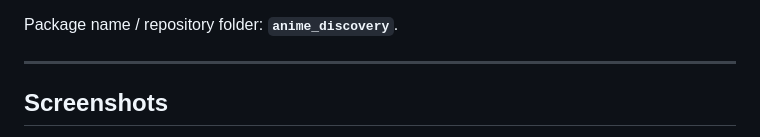
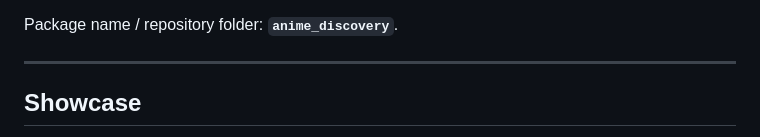
Before and after one commit to SRUN-Sochettra/Disconime, a Markdown page: README.md, the part around one of its changes. Rendered like a GitHub page.

Commit message:
Update screenshots section to showcase images

```diff
--- a/README.md
+++ b/README.md
@@ -10,6 +10,6 @@ Package name / repository folder: **`anime_discovery`**.
 
 ---
 
-## Screenshots
+## Showcase
 
 <div align="center">
```
Also changed, not shown: other parts of README.md (+1 -5 lines).
